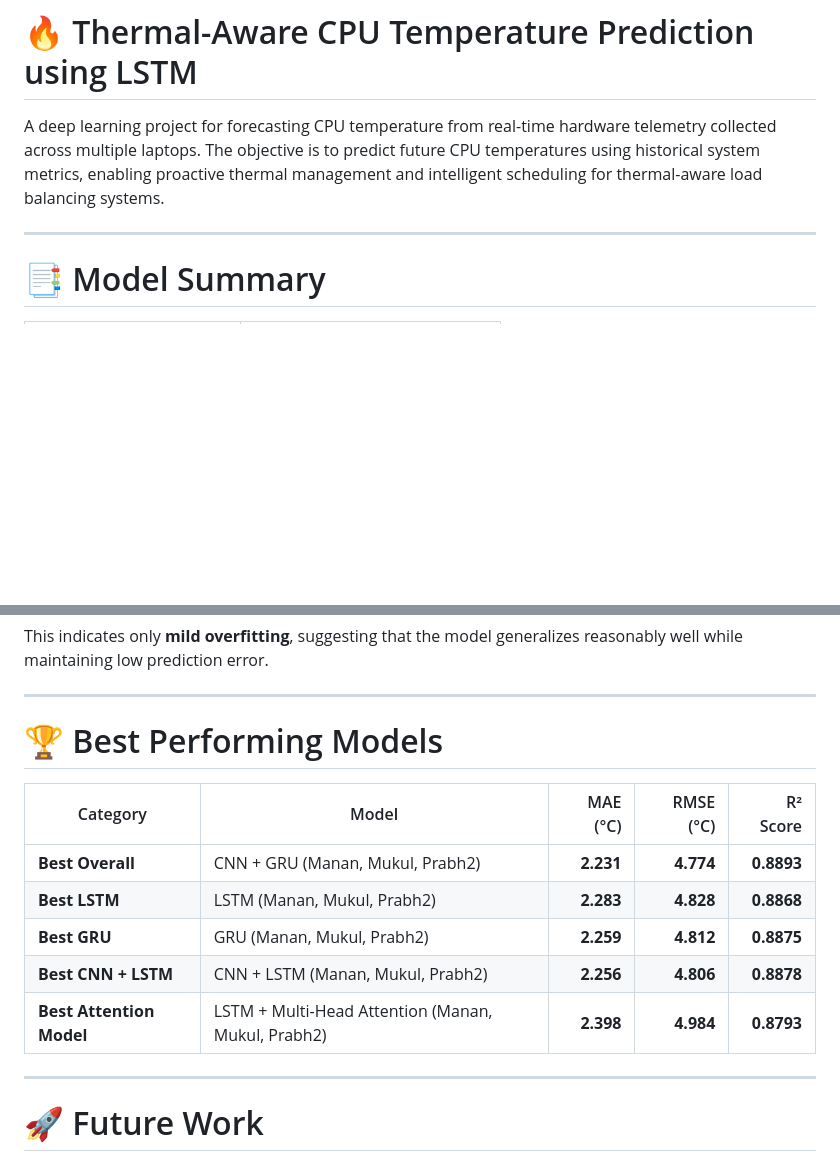
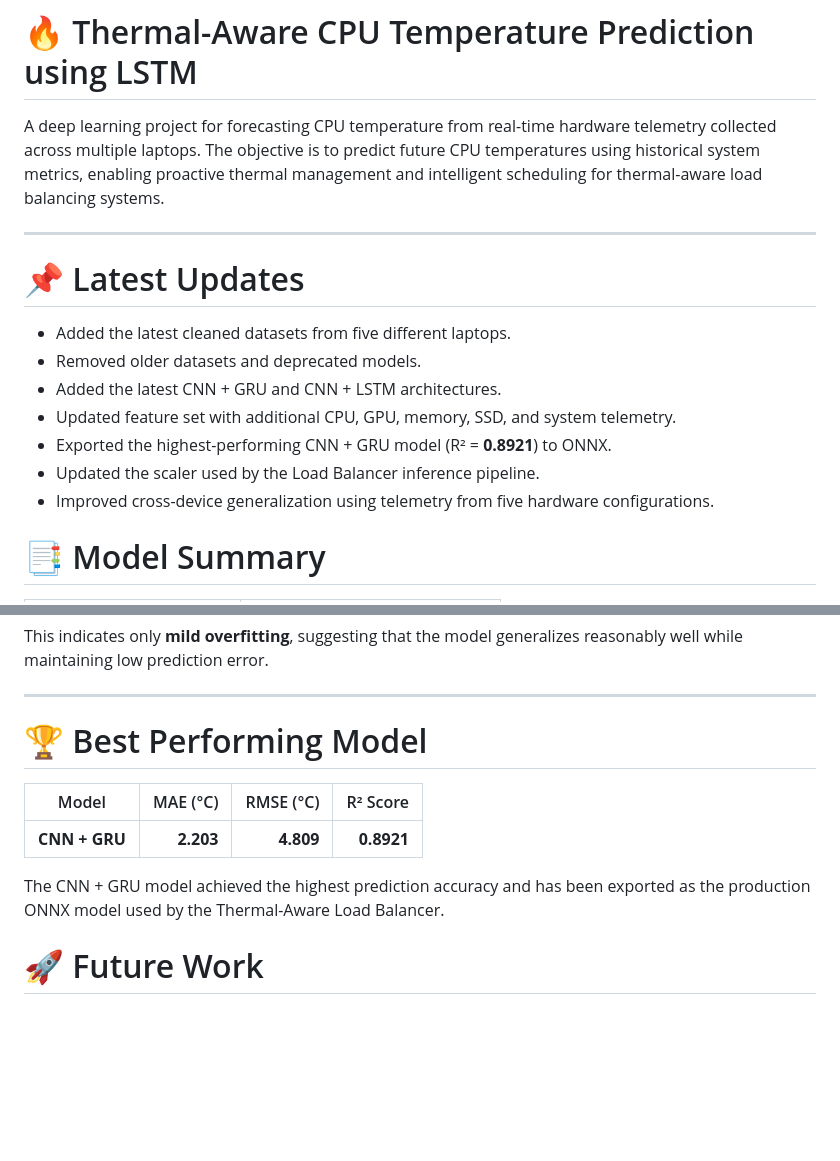
Before and after one commit to Rehnoor-Aulakh/Thermal-Aware-Load-Balancer, a Markdown page: Models/README.md, 2 parts joined by grey strips. GitHub-like rendering; blank space fills up the shorter version.

```diff
--- a/Models/README.md
+++ b/Models/README.md
@@ -5,6 +5,15 @@ A deep learning project for forecasting CPU temperature from real-time hardware
 ---
 
 
+# 📌 Latest Updates
+
+- Added the latest cleaned datasets from five different laptops.
+- Removed older datasets and deprecated models.
+- Added the latest CNN + GRU and CNN + LSTM architectures.
+- Updated feature set with additional CPU, GPU, memory, SSD, and system telemetry.
+- Exported the highest-performing CNN + GRU model (R² = **0.8921**) to ONNX.
+- Updated the scaler used by the Load Balancer inference pipeline.
+- Improved cross-device generalization using telemetry from five hardware configurations.
 
 # 📑 Model Summary
 
@@ -180,17 +191,13 @@ This indicates only **mild overfitting**, suggesting that the model generalizes
 
 
 
-# 🏆 Best Performing Models
+# 🏆 Best Performing Model
 
-| Category | Model | MAE (°C) | RMSE (°C) | R² Score |
-|----------|-------|---------:|----------:|---------:|
-| **Best Overall** | CNN + GRU (Manan, Mukul, Prabh2) | **2.231** | **4.774** | **0.8893** |
-| **Best LSTM** | LSTM (Manan, Mukul, Prabh2) | **2.283** | **4.828** | **0.8868** |
-| **Best GRU** | GRU (Manan, Mukul, Prabh2) | **2.259** | **4.812** | **0.8875** |
-| **Best CNN + LSTM** | CNN + LSTM (Manan, Mukul, Prabh2) | **2.256** | **4.806** | **0.8878** |
-| **Best Attention Model** | LSTM + Multi-Head Attention (Manan, Mukul, Prabh2) | **2.398** | **4.984** | **0.8793** |
+| Model | MAE (°C) | RMSE (°C) | R² Score |
+|--------|---------:|----------:|---------:|
+| **CNN + GRU** | **2.203** | **4.809** | **0.8921** |
 
----
+The CNN + GRU model achieved the highest prediction accuracy and has been exported as the production ONNX model used by the Thermal-Aware Load Balancer.
 
 # 🚀 Future Work
 
```
Also changed, not shown: other parts of Models/README.md (+60 -58 lines).
